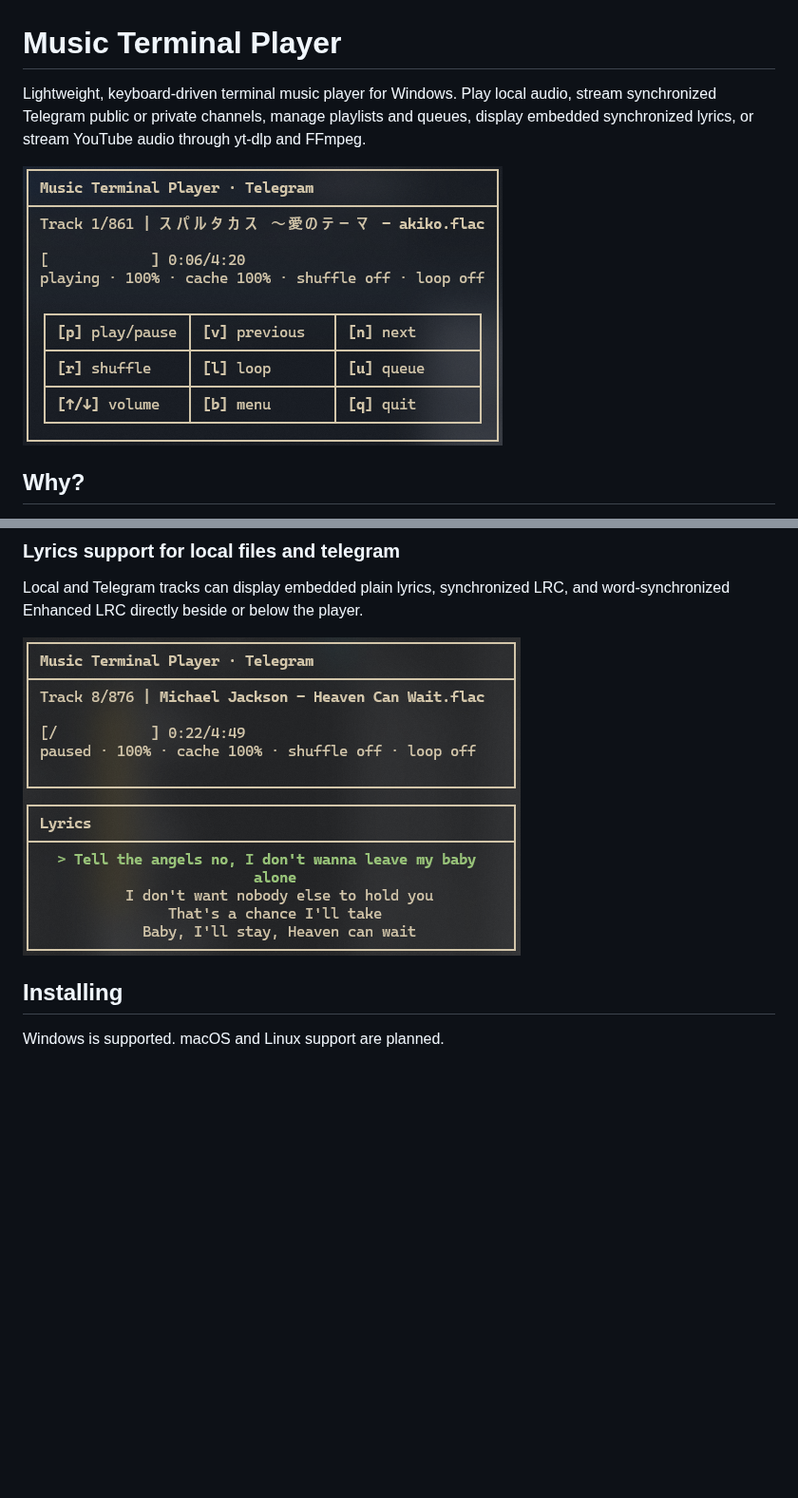
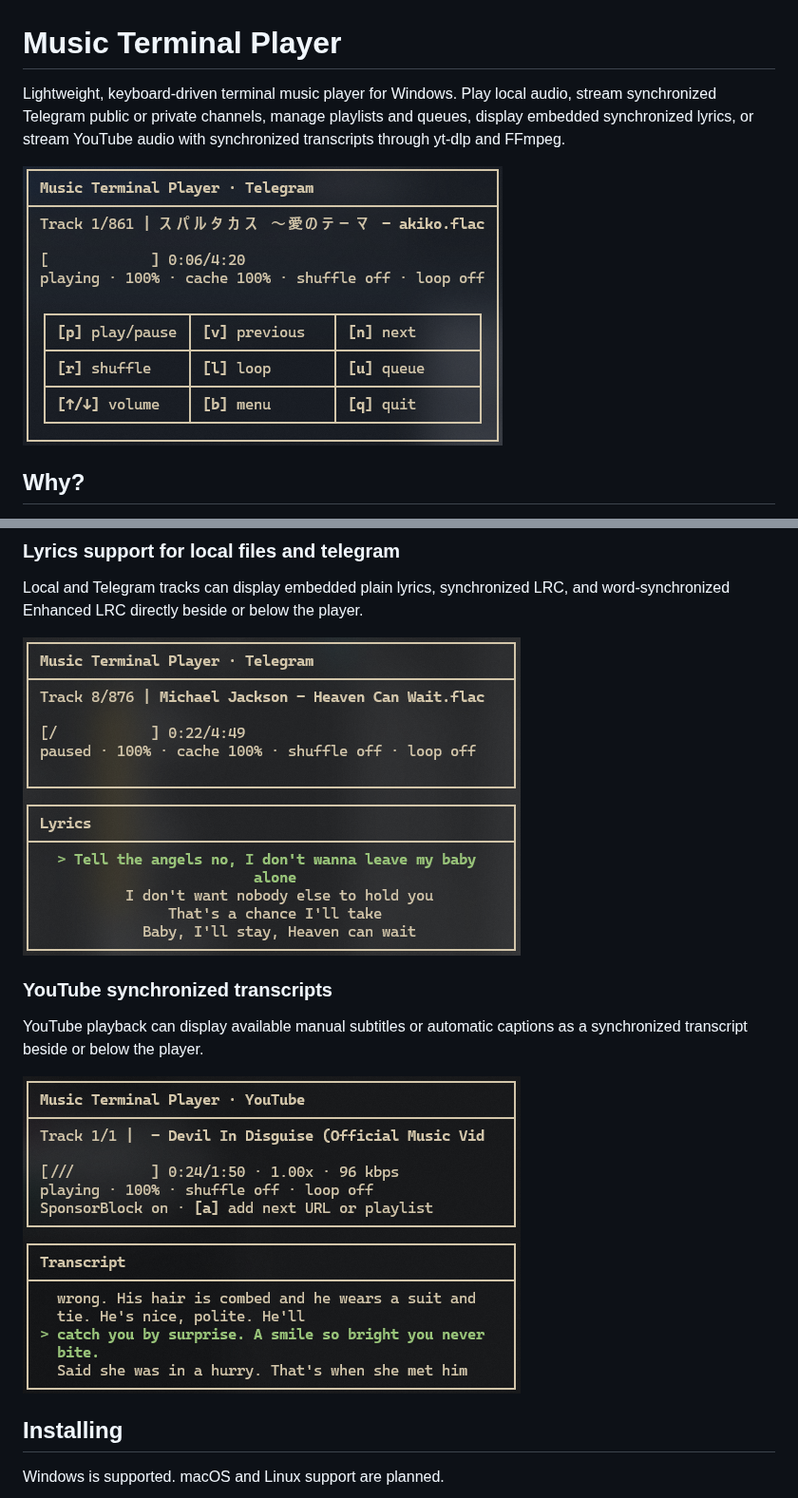
Before and after one commit to harrytien107/Music_Terminal_Player, a Markdown page: README.md, 2 parts joined by grey strips. Shown at 95% size. GitHub-like rendering; pictures changed too: docs/media/transcripts-yt.png (added); blank space fills up the shorter version.

Commit message:
Update README media and YouTube transcript docs

```diff
--- a/README.md
+++ b/README.md
@@ -1,8 +1,8 @@
 # Music Terminal Player
 
-Lightweight, keyboard-driven terminal music player for Windows. Play local audio, stream synchronized Telegram public or private channels, manage playlists and queues, display embedded synchronized lyrics, or stream YouTube audio through yt-dlp and FFmpeg.
+Lightweight, keyboard-driven terminal music player for Windows. Play local audio, stream synchronized Telegram public or private channels, manage playlists and queues, display embedded synchronized lyrics, or stream YouTube audio with synchronized transcripts through yt-dlp and FFmpeg.
 
-![Music Terminal Player Telegram playback](docs/media/example1.png)
+![Music Terminal Player playback](docs/media/player.png)
 
 
 ## Why?
@@ -30,7 +31,13 @@ A small terminal player for local libraries and online sources without the overh
 
 Local and Telegram tracks can display embedded plain lyrics, synchronized LRC, and word-synchronized Enhanced LRC directly beside or below the player.
 
-![Music Terminal Player synchronized lyrics](docs/media/example2.png)
+![Music Terminal Player synchronized lyrics](docs/media/lyric-local-tele.png)
+
+### YouTube synchronized transcripts
+
+YouTube playback can display available manual subtitles or automatic captions as a synchronized transcript beside or below the player.
+
+![Music Terminal Player YouTube synchronized transcript](docs/media/transcripts-yt.png)
 
 ## Installing
 Windows is supported. macOS and Linux support are planned.
```
Also changed, not shown: other parts of README.md (+1 -0 lines), docs/media/lyric-local-tele.png (renamed from docs/media/example2.png), docs/media/player.png (renamed from docs/media/example1.png).
